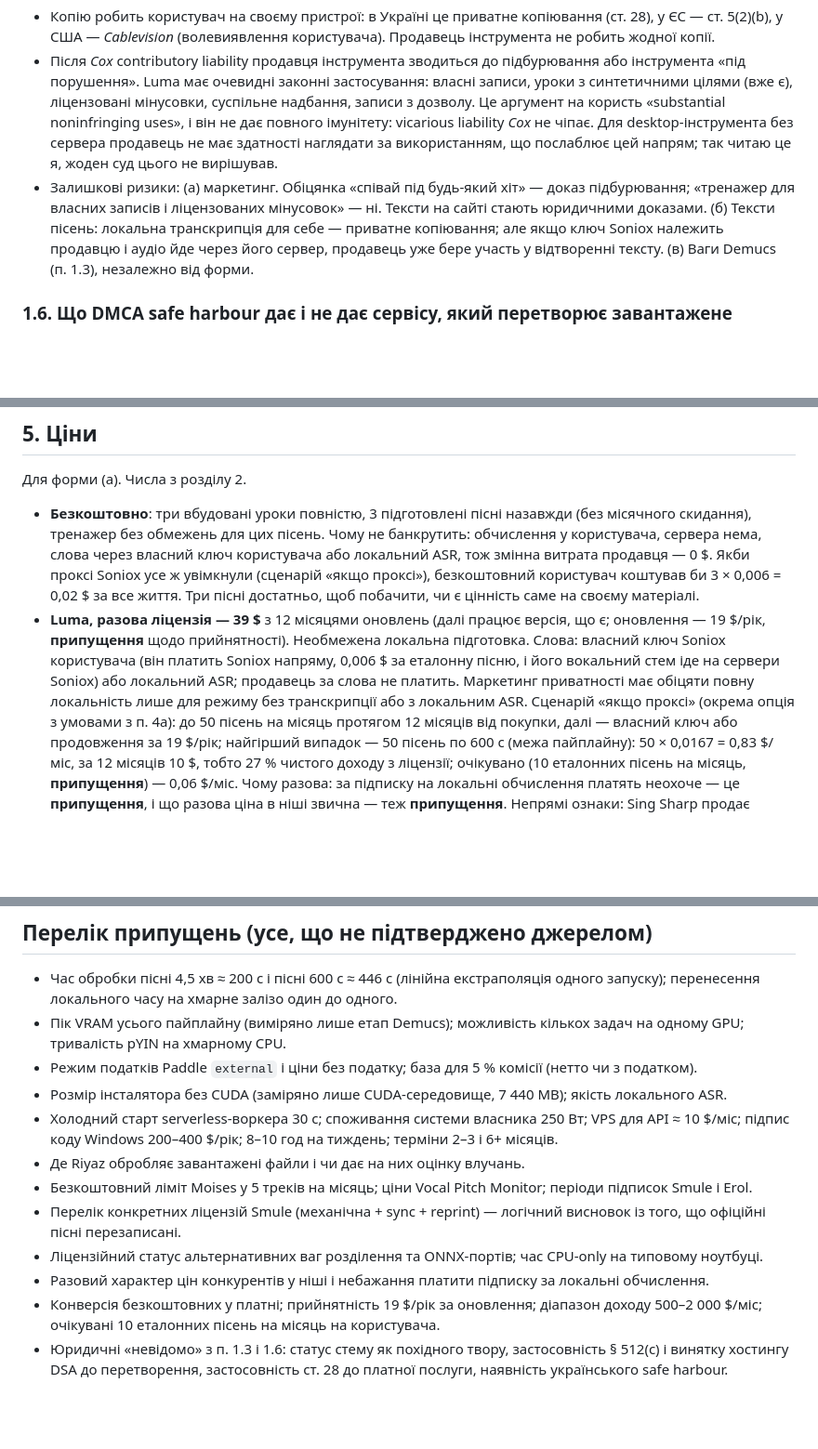
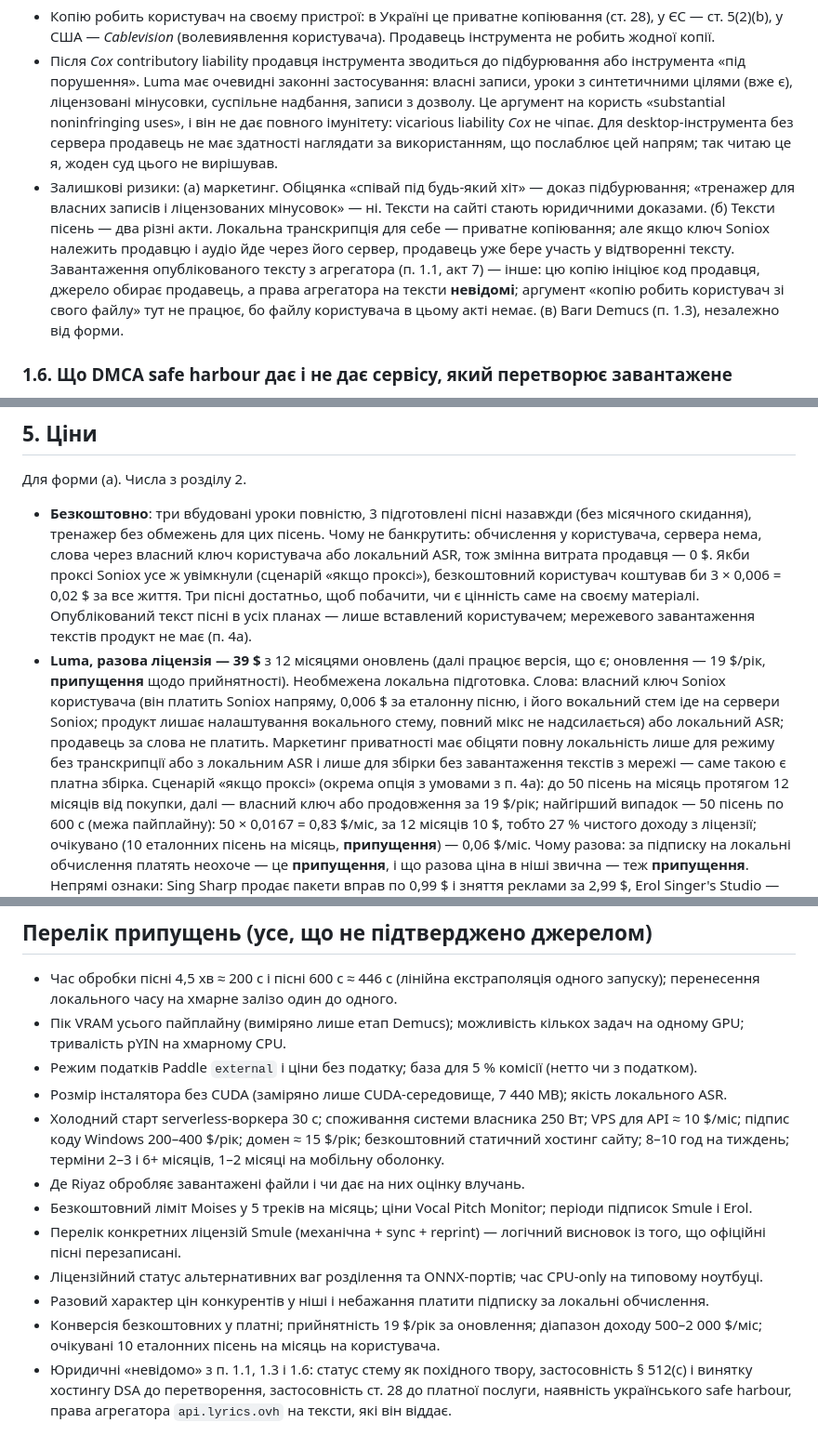
Before and after one commit to Latand/luma, a Markdown page: docs/BUSINESS_VIABILITY.md, 3 parts joined by grey strips. Shown at 93% size. Drawn GitHub-style; blank space fills up the shorter version.

```diff
--- a/docs/BUSINESS_VIABILITY.md
+++ b/docs/BUSINESS_VIABILITY.md
@@ -166,9 +180,12 @@
   продавець не має здатності наглядати за використанням, що послаблює цей напрям; так читаю це я, жоден суд
   цього не вирішував.
 - Залишкові ризики: (а) маркетинг. Обіцянка «співай під будь-який хіт» — доказ підбурювання; «тренажер для власних
-  записів і ліцензованих мінусовок» — ні. Тексти на сайті стають юридичними доказами. (б) Тексти пісень: локальна
-  транскрипція для себе — приватне копіювання; але якщо ключ Soniox належить продавцю і аудіо йде через його
-  сервер, продавець уже бере участь у відтворенні тексту. (в) Ваги Demucs (п. 1.3), незалежно від форми.
+  записів і ліцензованих мінусовок» — ні. Тексти на сайті стають юридичними доказами. (б) Тексти пісень — два
+  різні акти. Локальна транскрипція для себе — приватне копіювання; але якщо ключ Soniox належить продавцю і аудіо
+  йде через його сервер, продавець уже бере участь у відтворенні тексту. Завантаження опублікованого тексту з
+  агрегатора (п. 1.1, акт 7) — інше: цю копію ініціює код продавця, джерело обирає продавець, а права агрегатора на
+  тексти **невідомі**; аргумент «копію робить користувач зі свого файлу» тут не працює, бо файлу користувача в цьому
+  акті немає. (в) Ваги Demucs (п. 1.3), незалежно від форми.
 
 ### 1.6. Що DMCA safe harbour дає і не дає сервісу, який перетворює завантажене
 
@@ -405,12 +433,14 @@ ToS з indemnity, і власник — перша особа в ланцюжк
   без обмежень для цих пісень. Чому не банкрутить: обчислення у користувача, сервера нема, слова через власний
   ключ користувача або локальний ASR, тож змінна витрата продавця — 0 $. Якби проксі Soniox усе ж увімкнули
   (сценарій «якщо проксі»), безкоштовний користувач коштував би 3 × 0,006 = 0,02 $ за все життя. Три пісні
-  достатньо, щоб побачити, чи є цінність саме на своєму матеріалі.
+  достатньо, щоб побачити, чи є цінність саме на своєму матеріалі. Опублікований текст пісні в усіх планах — лише
+  вставлений користувачем; мережевого завантаження текстів продукт не має (п. 4a).
 - **Luma, разова ліцензія — 39 $** з 12 місяцями оновлень (далі працює версія, що є; оновлення — 19 $/рік,
   **припущення** щодо прийнятності). Необмежена локальна підготовка. Слова: власний ключ Soniox користувача
-  (він платить Soniox напряму, 0,006 $ за еталонну пісню, і його вокальний стем іде на сервери Soniox) або
-  локальний ASR; продавець за слова не платить. Маркетинг приватності має обіцяти повну локальність лише для режиму
-  без транскрипції або з локальним ASR.
+  (він платить Soniox напряму, 0,006 $ за еталонну пісню, і його вокальний стем іде на сервери Soniox; продукт
+  лишає налаштування вокального стему, повний мікс не надсилається) або локальний ASR; продавець за слова не платить.
+  Маркетинг приватності має обіцяти повну локальність лише для режиму без транскрипції або з локальним ASR і лише
+  для збірки без завантаження текстів з мережі — саме такою є платна збірка.
   Сценарій «якщо проксі» (окрема опція з умовами з п. 4a): до 50 пісень на місяць протягом 12 місяців від
   покупки, далі — власний ключ або продовження за 19 $/рік; найгірший випадок — 50 пісень по 600 с (межа
   пайплайну): 50 × 0,0167 = 0,83 $/міс, за 12 місяців 10 $, тобто 27 % чистого доходу з ліцензії; очікувано (10
@@ -530,7 +563,8 @@ desktop-продукт варто лише після закриття пита
 - Режим податків Paddle `external` і ціни без податку; база для 5 % комісії (нетто чи з податком).
 - Розмір інсталятора без CUDA (заміряно лише CUDA-середовище, 7 440 MB); якість локального ASR.
 - Холодний старт serverless-воркера 30 с; споживання системи власника 250 Вт; VPS для API ≈ 10 $/міс; підпис
-  коду Windows 200–400 $/рік; 8–10 год на тиждень; терміни 2–3 і 6+ місяців.
+  коду Windows 200–400 $/рік; домен ≈ 15 $/рік; безкоштовний статичний хостинг сайту; 8–10 год на тиждень;
+  терміни 2–3 і 6+ місяців, 1–2 місяці на мобільну оболонку.
 - Де Riyaz обробляє завантажені файли і чи дає на них оцінку влучань.
 - Безкоштовний ліміт Moises у 5 треків на місяць; ціни Vocal Pitch Monitor; періоди підписок Smule і Erol.
 - Перелік конкретних ліцензій Smule (механічна + sync + reprint) — логічний висновок із того, що офіційні пісні
@@ -539,5 +573,6 @@ desktop-продукт варто лише після закриття пита
 - Разовий характер цін конкурентів у ніші і небажання платити підписку за локальні обчислення.
 - Конверсія безкоштовних у платні; прийнятність 19 $/рік за оновлення; діапазон доходу 500–2 000 $/міс;
   очікувані 10 еталонних пісень на місяць на користувача.
-- Юридичні «невідомо» з п. 1.3 і 1.6: статус стему як похідного твору, застосовність § 512(c) і винятку хостингу DSA до перетворення,
-  застосовність ст. 28 до платної послуги, наявність українського safe harbour.
+- Юридичні «невідомо» з п. 1.1, 1.3 і 1.6: статус стему як похідного твору, застосовність § 512(c) і винятку хостингу DSA до перетворення,
+  застосовність ст. 28 до платної послуги, наявність українського safe harbour, права агрегатора `api.lyrics.ovh`
+  на тексти, які він віддає.
```
Also changed, not shown: other parts of docs/BUSINESS_VIABILITY.md (+45 -17 lines).
